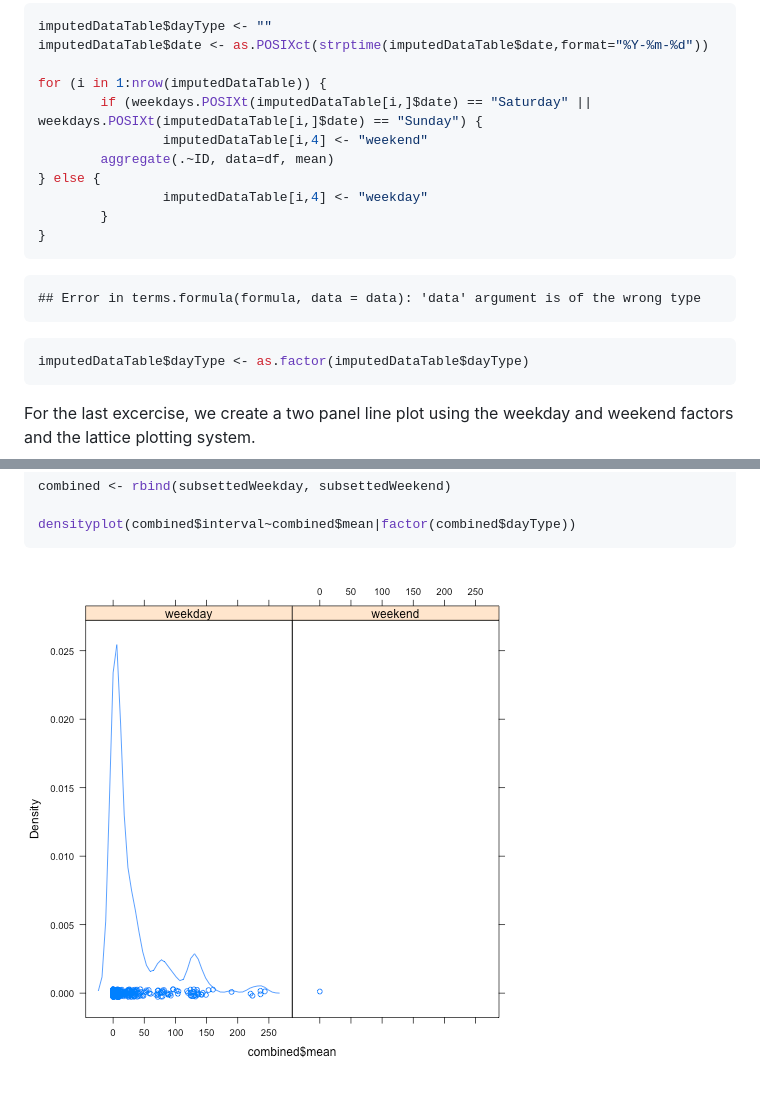
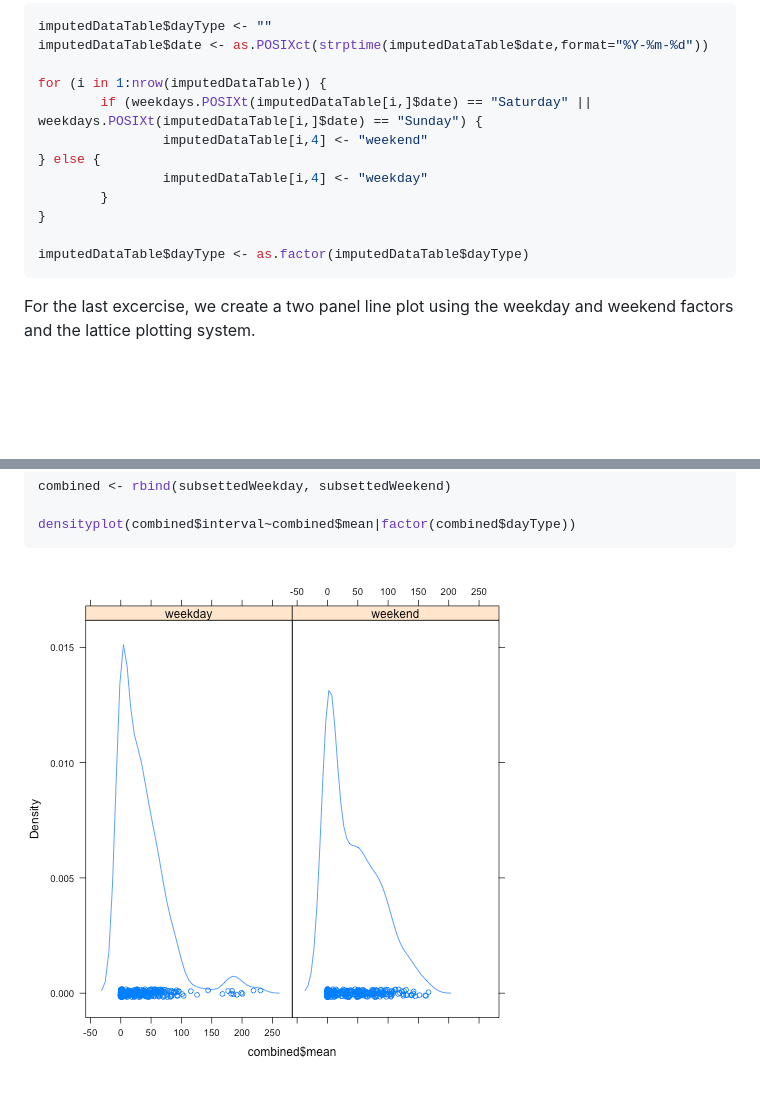
Before and after one commit to saturday/RepData_PeerAssessment1, a Markdown page: PA1_template.md, 2 parts joined by grey strips. Rendered like a GitHub page; pictures changed too: figure/unnamed-chunk-10-1.png; blank space fills up the shorter version.

````diff
--- a/PA1_template.md
+++ b/PA1_template.md
@@ -162,18 +162,11 @@ imputedDataTable$date <- as.POSIXct(strptime(imputedDataTable$date,format="%Y-%m
 for (i in 1:nrow(imputedDataTable)) {
         if (weekdays.POSIXt(imputedDataTable[i,]$date) == "Saturday" || weekdays.POSIXt(imputedDataTable[i,]$date) == "Sunday") {
                 imputedDataTable[i,4] <- "weekend"
-        aggregate(.~ID, data=df, mean)
 } else {
                 imputedDataTable[i,4] <- "weekday"
         }
 }
-```
 
-```
-## Error in terms.formula(formula, data = data): 'data' argument is of the wrong type
-```
-
-```r
 imputedDataTable$dayType <- as.factor(imputedDataTable$dayType)
 ```
 
````
Also changed, not shown: 2 other files.
